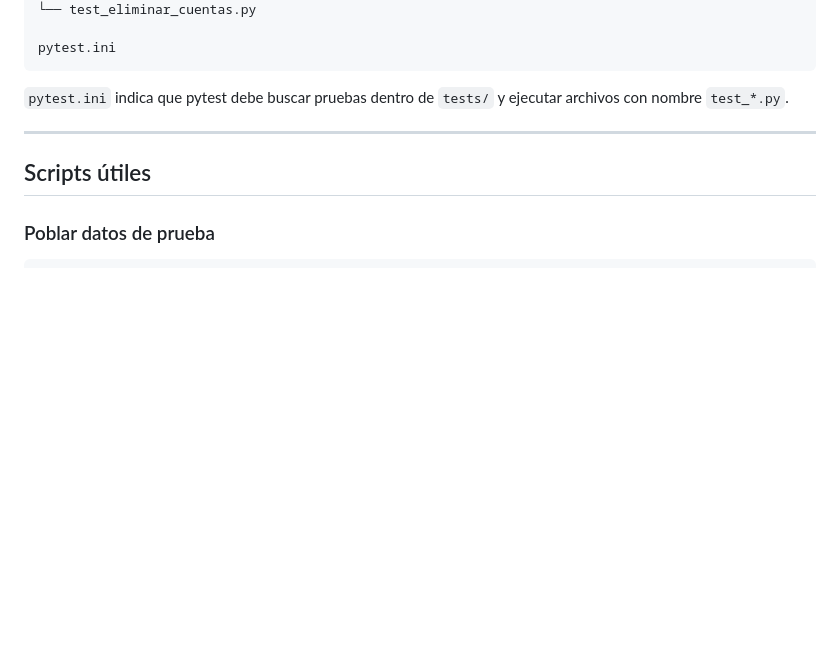
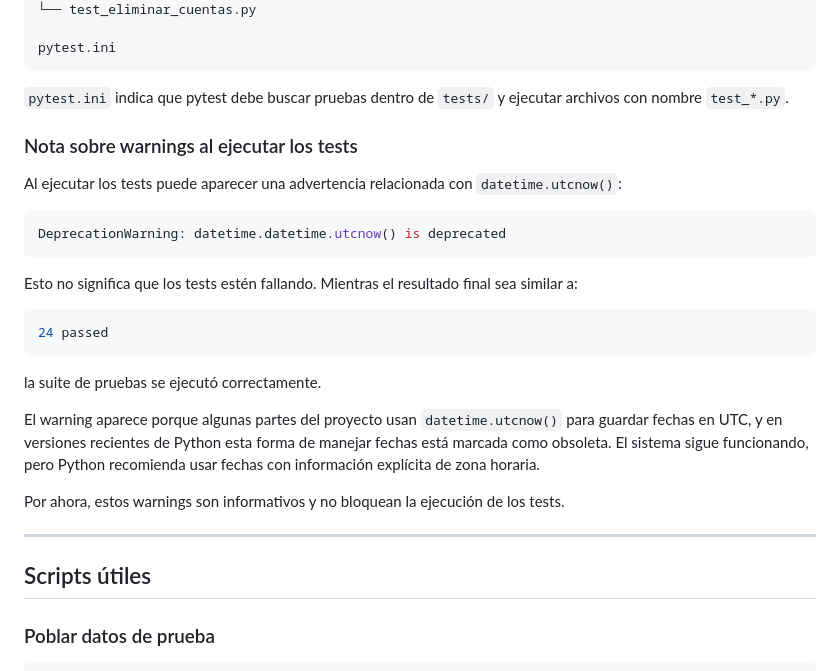
Before and after one commit to ed-ledesma/TecTeam-IS2026-2, a Markdown page: README.md, the part around the change. Drawn GitHub-style; blank space fills up the shorter version.

Commit message:
Agrega nota de warning

````diff
--- a/README.md
+++ b/README.md
@@ -563,6 +563,26 @@ pytest.ini
 
 `pytest.ini` indica que pytest debe buscar pruebas dentro de `tests/` y ejecutar archivos con nombre `test_*.py`.
 
+### Nota sobre warnings al ejecutar los tests
+
+Al ejecutar los tests puede aparecer una advertencia relacionada con `datetime.utcnow()`:
+
+```bash
+DeprecationWarning: datetime.datetime.utcnow() is deprecated
+```
+
+Esto no significa que los tests estén fallando. Mientras el resultado final sea similar a:
+
+```bash
+24 passed
+```
+
+la suite de pruebas se ejecutó correctamente.
+
+El warning aparece porque algunas partes del proyecto usan `datetime.utcnow()` para guardar fechas en UTC, y en versiones recientes de Python esta forma de manejar fechas está marcada como obsoleta. El sistema sigue funcionando, pero Python recomienda usar fechas con información explícita de zona horaria.
+
+Por ahora, estos warnings son informativos y no bloquean la ejecución de los tests.
+
 ---
 
 ## Scripts útiles
````
